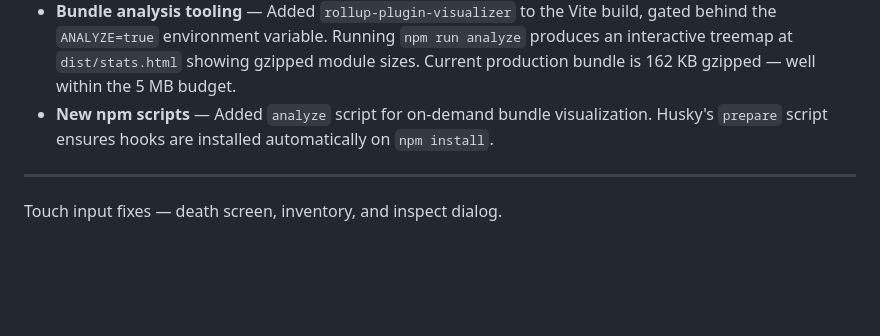
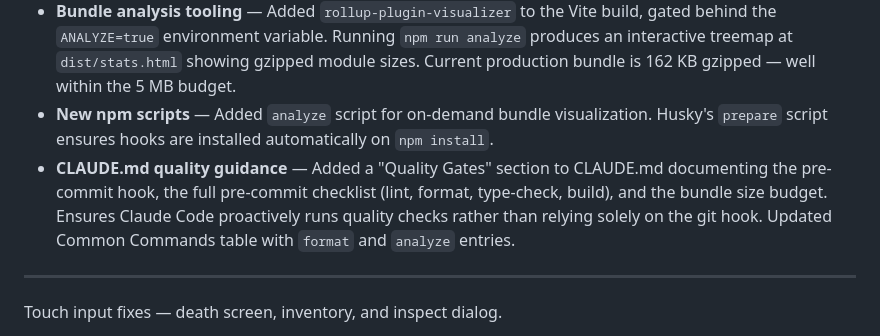
Before and after one commit to mttjohnson-bot/rhayzdpteq, a Markdown page: CHANGELOG.md, the part around the change. Rendered like a GitHub page; blank space fills up the shorter version.

```diff
--- a/CHANGELOG.md
+++ b/CHANGELOG.md
@@ -9,6 +9,7 @@ Build & developer experience — Phase 3 of the quality roadmap.
 - **Pre-commit quality gates** — Installed Husky and lint-staged so every `git commit` automatically lints and formats staged TypeScript files under `src/`. Commits are blocked if ESLint errors remain after auto-fix, catching issues locally before they reach CI.
 - **Bundle analysis tooling** — Added `rollup-plugin-visualizer` to the Vite build, gated behind the `ANALYZE=true` environment variable. Running `npm run analyze` produces an interactive treemap at `dist/stats.html` showing gzipped module sizes. Current production bundle is 162 KB gzipped — well within the 5 MB budget.
 - **New npm scripts** — Added `analyze` script for on-demand bundle visualization. Husky's `prepare` script ensures hooks are installed automatically on `npm install`.
+- **CLAUDE.md quality guidance** — Added a "Quality Gates" section to CLAUDE.md documenting the pre-commit hook, the full pre-commit checklist (lint, format, type-check, build), and the bundle size budget. Ensures Claude Code proactively runs quality checks rather than relying solely on the git hook. Updated Common Commands table with `format` and `analyze` entries.
 
 ---
 
```
Also changed, not shown: CLAUDE.md (+23 -0 lines).
